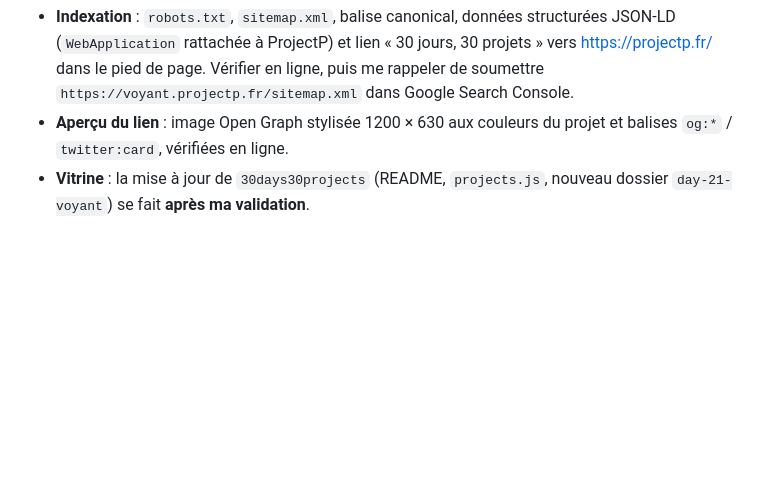
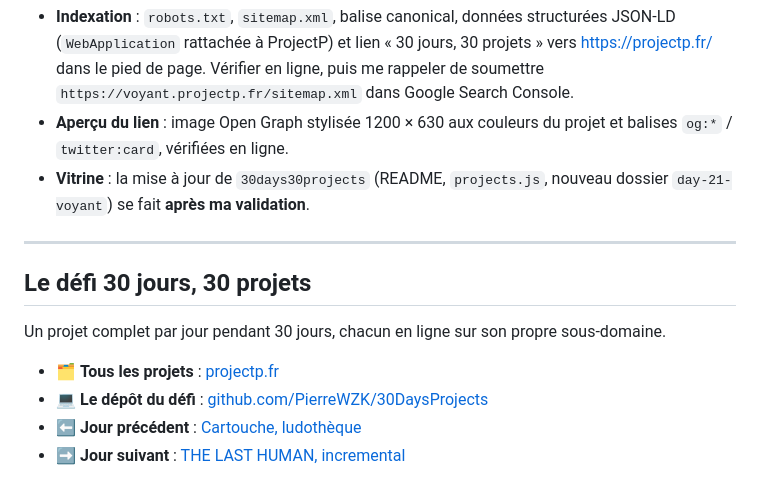
Before and after one commit to PierreWZK/Voyant, a Markdown page: README.md, the part around one of its changes. Drawn GitHub-style; blank space fills up the shorter version.

```diff
--- a/README.md
+++ b/README.md
@@ -40,3 +48,14 @@ JavaScript · Vite · Three.js · Node.js (Express) · Gemini.
 - **Indexation** : `robots.txt`, `sitemap.xml`, balise canonical, données structurées JSON-LD (`WebApplication` rattachée à ProjectP) et lien « 30 jours, 30 projets » vers https://projectp.fr/ dans le pied de page. Vérifier en ligne, puis me rappeler de soumettre `https://voyant.projectp.fr/sitemap.xml` dans Google Search Console.
 - **Aperçu du lien** : image Open Graph stylisée 1200 × 630 aux couleurs du projet et balises `og:*` / `twitter:card`, vérifiées en ligne.
 - **Vitrine** : la mise à jour de `30days30projects` (README, `projects.js`, nouveau dossier `day-21-voyant`) se fait **après ma validation**.
+
+---
+
+## Le défi 30 jours, 30 projets
+
+Un projet complet par jour pendant 30 jours, chacun en ligne sur son propre sous-domaine.
+
+- 🗂️ **Tous les projets** : [projectp.fr](https://projectp.fr/)
+- 💻 **Le dépôt du défi** : [github.com/PierreWZK/30DaysProjects](https://github.com/PierreWZK/30DaysProjects)
+- ⬅️ **Jour précédent** : [Cartouche, ludothèque](https://cartouche.projectp.fr/)
+- ➡️ **Jour suivant** : [THE LAST HUMAN, incremental](https://thelasthuman.projectp.fr/)
```
Also changed, not shown: other parts of README.md (+9 -1 lines), docs/preview-accueil.png (added), docs/preview-mobile.png (added).
